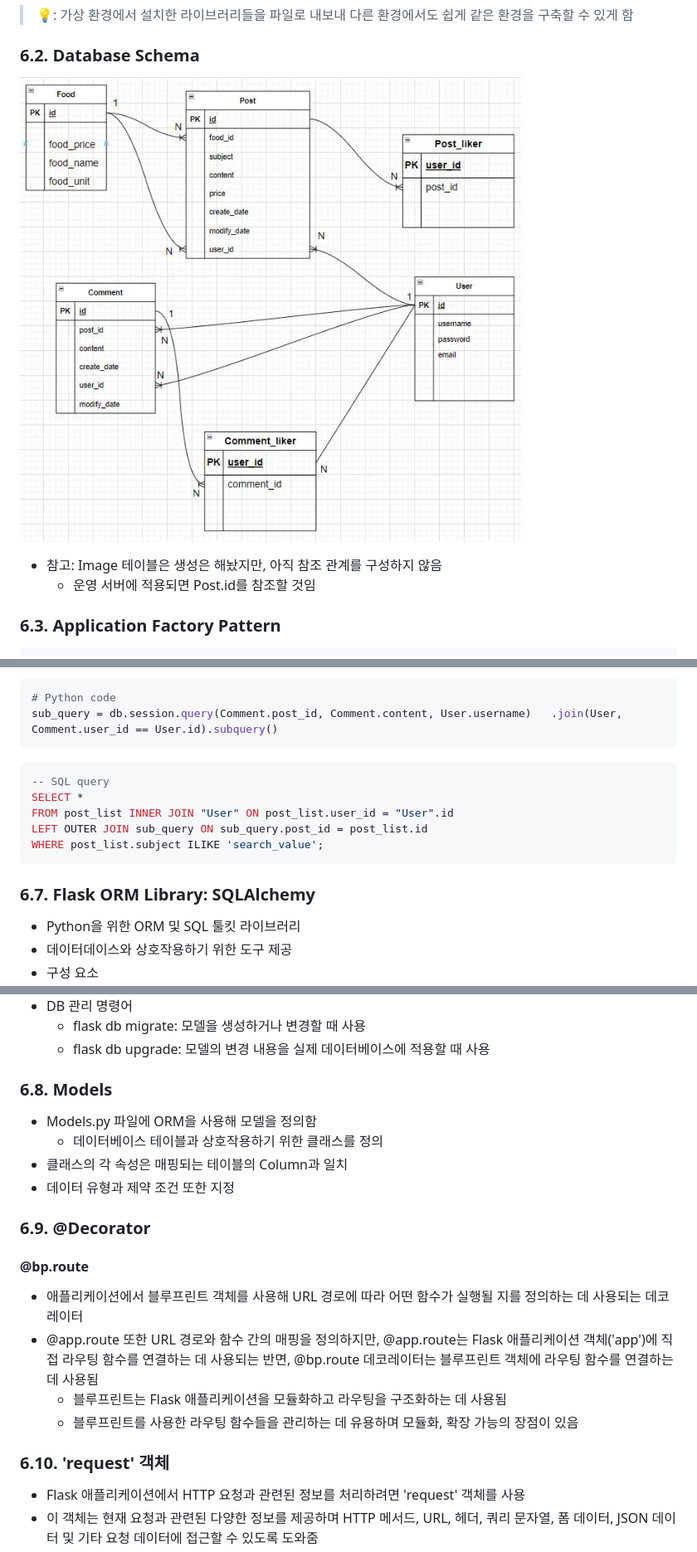
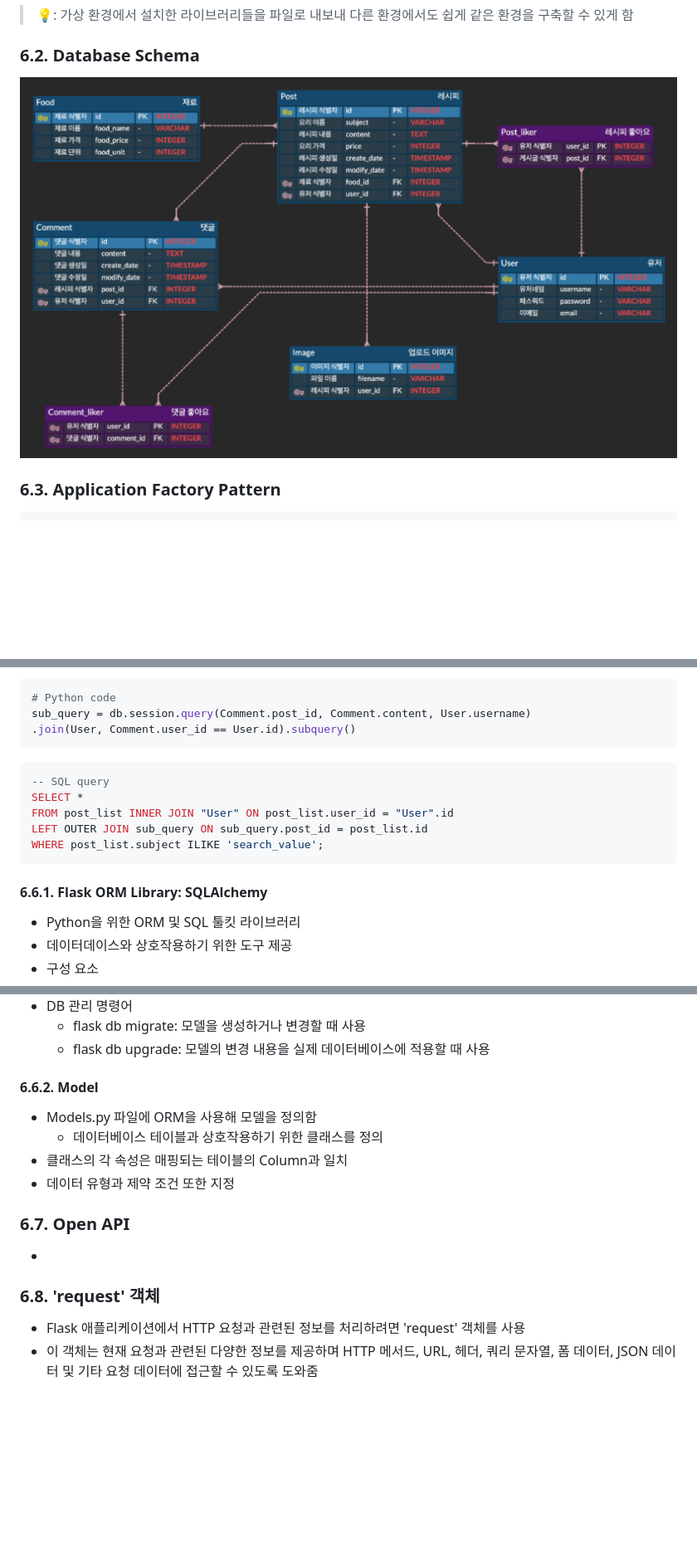
Before and after one commit to seungwonbased/ssg-recipe-project, a Markdown page: README.md, 3 parts joined by grey strips. Shown: that part at 83% size. GitHub-like rendering; pictures changed too: assets/ERD.png (added); blank space fills up the shorter version.

Commit message:
ADD assets

````diff
--- a/README.md
+++ b/README.md
@@ -234,10 +234,9 @@
 
 ### 6.2. Database Schema
 
-![img](https://github.com/seungwonbased/ssg-recipe-project/blob/main/assets/ERD.JPG)
+![img](https://github.com/seungwonbased/ssg-recipe-project/blob/main/assets/ERD.png)
 
-- 참고: Image 테이블은 생성은 해놨지만, 아직 참조 관계를 구성하지 않음
-  - 운영 서버에 적용되면 Post.id를 참조할 것임
+
 
 ### 6.3. Application Factory Pattern
 
@@ -302,7 +308,8 @@ def create_app():
 
 ```python
 # Python code
-sub_query = db.session.query(Comment.post_id, Comment.content, User.username)   .join(User, Comment.user_id == User.id).subquery()
+sub_query = db.session.query(Comment.post_id, Comment.content, User.username)
+.join(User, Comment.user_id == User.id).subquery()
 ```
 
 ```sql
@@ -313,7 +320,7 @@ LEFT OUTER JOIN sub_query ON sub_query.post_id = post_list.id
 WHERE post_list.subject ILIKE 'search_value';
 ```
 
-### 6.7. Flask ORM Library: SQLAlchemy
+#### 6.6.1. Flask ORM Library: SQLAlchemy
 
 - Python을 위한 ORM 및 SQL 툴킷 라이브러리
 - 데이터데이스와 상호작용하기 위한 도구 제공
@@ -328,23 +335,18 @@ WHERE post_list.subject ILIKE 'search_value';
   - flask db migrate: 모델을 생성하거나 변경할 때 사용
   - flask db upgrade: 모델의 변경 내용을 실제 데이터베이스에 적용할 때 사용
 
-### 6.8. Models
+#### 6.6.2. Model
 
 - Models.py 파일에 ORM을 사용해 모델을 정의함
   - 데이터베이스 테이블과 상호작용하기 위한 클래스를 정의
 - 클래스의 각 속성은 매핑되는 테이블의 Column과 일치
 - 데이터 유형과 제약 조건 또한 지정
 
-### 6.9. @Decorator
+### 6.7. Open API
 
-#### @bp.route
+-
 
-- 애플리케이션에서 블루프린트 객체를 사용해 URL 경로에 따라 어떤 함수가 실행될 지를 정의하는 데 사용되는 데코레이터
-- @app.route 또한 URL 경로와 함수 간의 매핑을 정의하지만, @app.route는 Flask 애플리케이션 객체('app')에 직접 라우팅 함수를 연결하는 데 사용되는 반면, @bp.route 데코레이터는 블루프린트 객체에 라우팅 함수를 연결하는 데 사용됨
-  - 블루프린트는 Flask 애플리케이션을 모듈화하고 라우팅을 구조화하는 데 사용됨
-  - 블루프린트를 사용한 라우팅 함수들을 관리하는 데 유용하며 모듈화, 확장 가능의 장점이 있음
-
-### 6.10. 'request' 객체
+### 6.8. 'request' 객체
 
 - Flask 애플리케이션에서 HTTP 요청과 관련된 정보를 처리하려면 'request' 객체를 사용
 - 이 객체는 현재 요청과 관련된 다양한 정보를 제공하며 HTTP 메서드, URL, 헤더, 쿼리 문자열, 폼 데이터, JSON 데이터 및 기타 요청 데이터에 접근할 수 있도록 도와줌
````
Also changed, not shown: other parts of README.md (+43 -20 lines), 3 other files.
